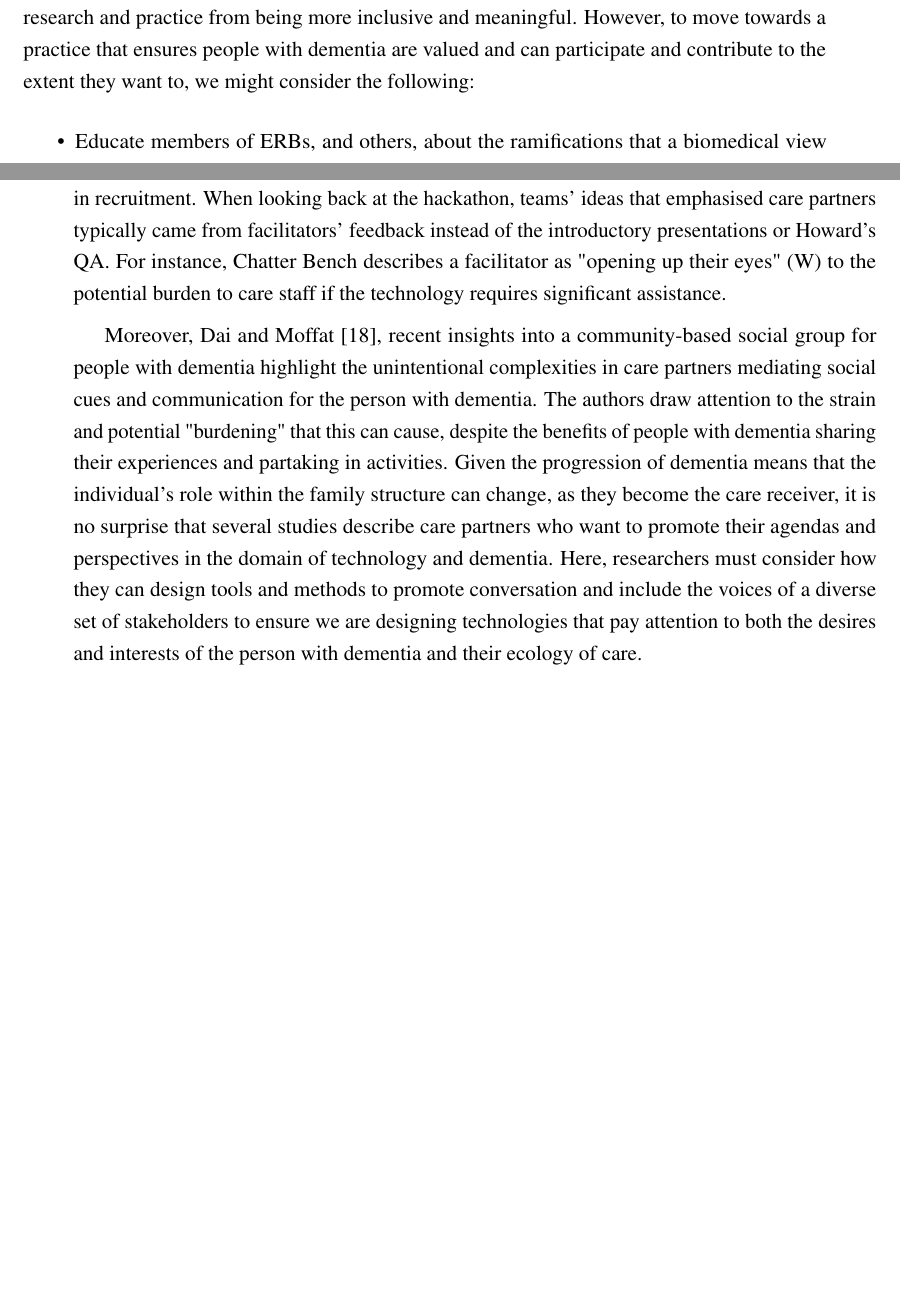
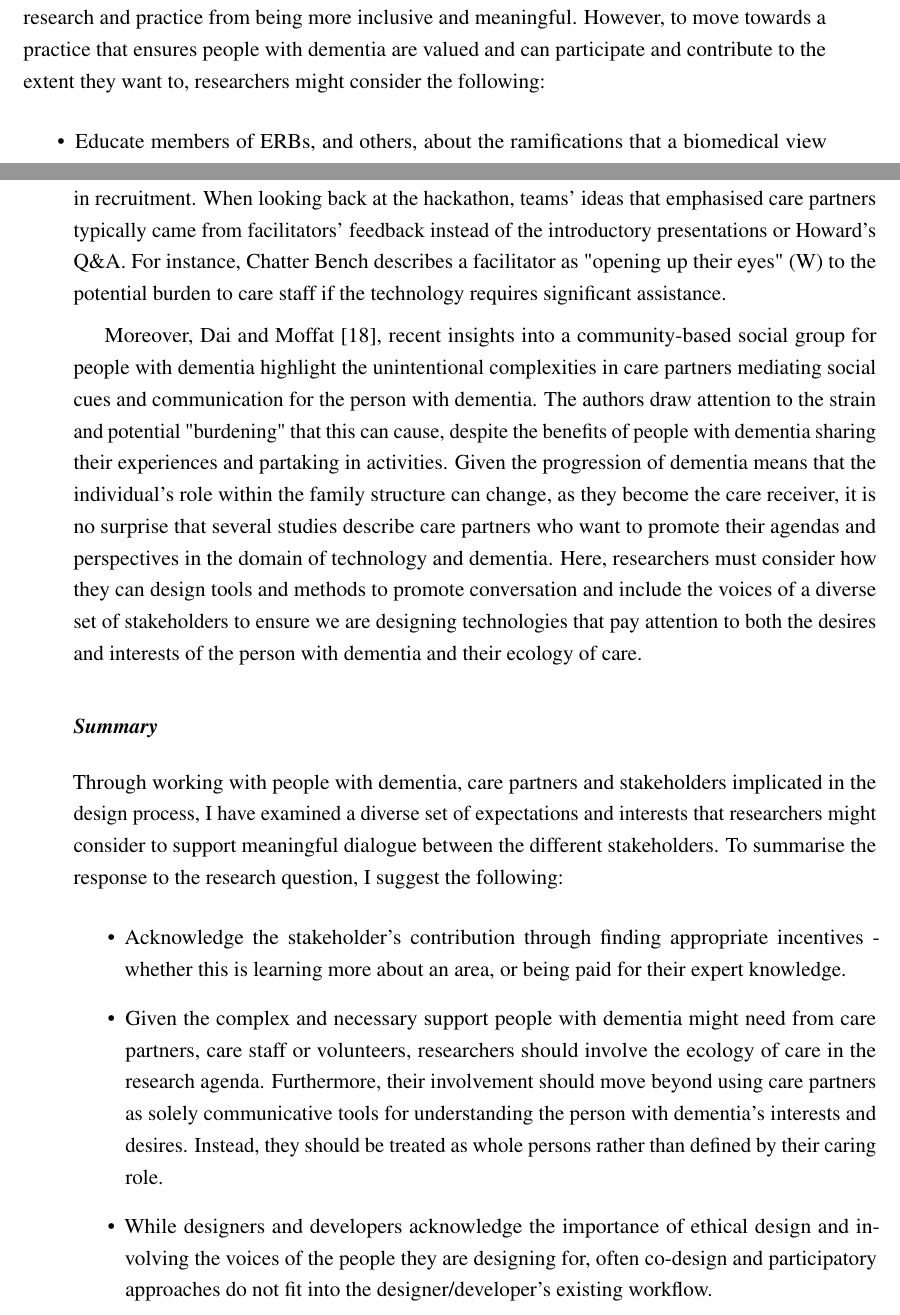
Before and after one commit to jameshodge96/Thesis, a LaTeX thesis (thesis.tex, which reads Chapters/08_Discussion_Conclusion.tex): two parts of pages 4 and 7 of 20, joined at a grey line, cut so that both start at the same text, the shorter picture padded with empty space. Compiled offline with pdfLaTeX.

Commit message:
rq3 finished - needs formatting

```diff
--- a/Chapters/08_Discussion_Conclusion.tex
+++ b/Chapters/08_Discussion_Conclusion.tex
@@ -58,7 +58,7 @@ With this in mind, researchers might want to consider how we might invite and in
 
 \subsection{Summary}
 \label{EthicsSummary}
-From this section, the main point here is that there are several barriers to dementia that stop research and practice from being more inclusive and meaningful. However, to move towards a practice that ensures people with dementia are valued and can participate and contribute to the extent they want to, we might consider the following:
+From this section, the main point here is that there are several barriers to dementia that stop research and practice from being more inclusive and meaningful. However, to move towards a practice that ensures people with dementia are valued and can participate and contribute to the extent they want to, researchers might consider the following:
 \begin{itemize}
     \item Educate members of ERBs, and others, about the ramifications that a biomedical view portrays.
     \item Manage relational dynamics (between family members and the person with dementia).
@@ -94,8 +94,15 @@ Similarly, Bartlett et al. interviewed campaigners living with dementia who repo
 
 In contrast, in chapter four, while the families were interested in the design process of the moment boxes, for them, the interest in partaking in the study came from the co-planned days-out where the families could go to the desired location for the study. Given that the family members with dementia were rarely verbal, I sought value in supporting the desires and expectations of the care ecology around the person with dementia and the person themselves. In doing so, the chapter provides insights into ways to manage conflicting expectations between the person with dementia and their care partner. Furthermore, the chapter recognises that with many carers reporting high levels of burnout and burden [62],  targeting carers as research participants worthy of digital interventions focusing on personhood (as much as we target those with dementia) means treating them with respect, and as whole persons, rather than defining them by their roles.
 
-As previously mentioned in chapter five, although the hackathon was centred on shared experiences for people with dementia, the topic lacked any primary focus on care partners, families, and friends – those who make up the ecology of care for the person with dementia. In hindsight, undermining care partners desires and interests may have contributed to the struggle in recruitment. When looking back at the hackathon, teams' ideas that emphasised care partners typically came from facilitators' feedback instead of the introductory presentations or Howard's Q&A. For instance, Chatter Bench describes a facilitator as "opening up their eyes" (W) to the potential burden to care staff if the technology requires significant assistance.
+As previously mentioned in chapter five, although the hackathon was centred on shared experiences for people with dementia, the topic lacked any primary focus on care partners, families, and friends – those who make up the ecology of care for the person with dementia. In hindsight, undermining care partners desires and interests may have contributed to the struggle in recruitment. When looking back at the hackathon, teams' ideas that emphasised care partners typically came from facilitators' feedback instead of the introductory presentations or Howard's Q\&A. For instance, Chatter Bench describes a facilitator as "opening up their eyes" (W) to the potential burden to care staff if the technology requires significant assistance.
 
 Moreover, Dai and Moffat [18], recent insights into a community-based social group for people with dementia highlight the unintentional complexities in care partners mediating social cues and communication for the person with dementia. The authors draw attention to the strain and potential "burdening" that this can cause, despite the benefits of people with dementia sharing their experiences and partaking in activities. Given the progression of dementia means that the individual's role within the family structure can change, as they become the care receiver, it is no surprise that several studies describe care partners who want to promote their agendas and perspectives in the domain of technology and dementia. Here, researchers must consider how they can design tools and methods to promote conversation and include the voices of a diverse set of stakeholders to ensure we are designing technologies that pay attention to both the desires and interests of the person with dementia and their ecology of care.
 
+\subsubsection{Summary}
+\label{RQ3-summary}
+Through working with people with dementia, care partners and stakeholders implicated in the design process, I have examined a diverse set of expectations and interests that researchers might consider to support meaningful dialogue between the different stakeholders. To summarise the response to the research question, I  suggest the following:
+\begin{itemize}
+    \item Acknowledge the stakeholder's contribution through finding appropriate incentives - whether this is learning more about an area, or being paid for their expert knowledge.
+    \item Given the complex and necessary support people with dementia might need from care partners, care staff or volunteers, researchers should involve the ecology of care in the research agenda. Furthermore, their involvement should move beyond using care partners as solely communicative tools for understanding the person with dementia's interests and desires. Instead, they should be treated as whole persons rather than defined by their caring role.
+    \item While designers and developers acknowledge the importance of ethical design and involving the voices of the people they are designing for, often co-design and participatory approaches do not fit into the designer/developer's existing workflow.
 
```
Also changed, not shown: Chapters/08_Discussion_Conclusion.tex (2 more changed lines).
